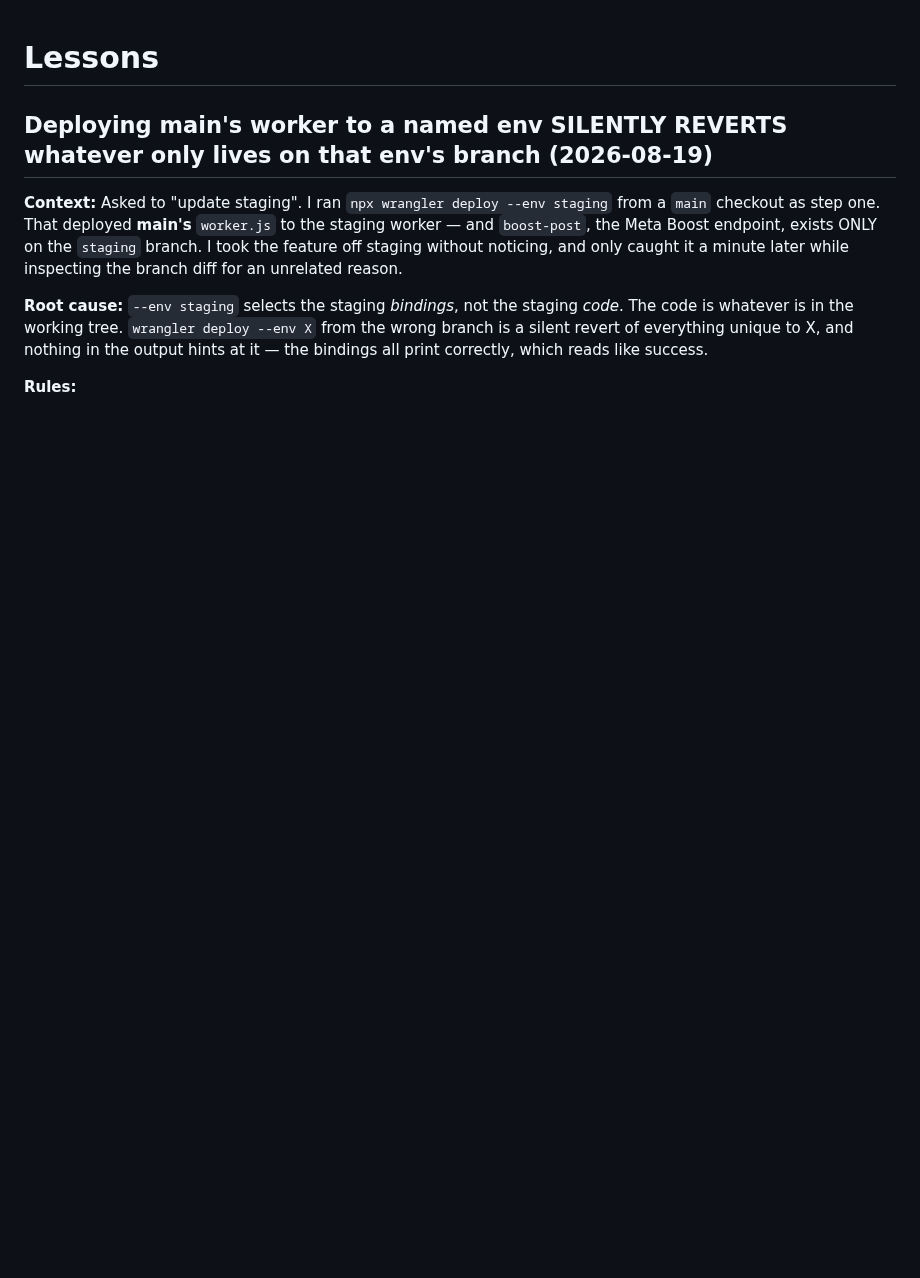
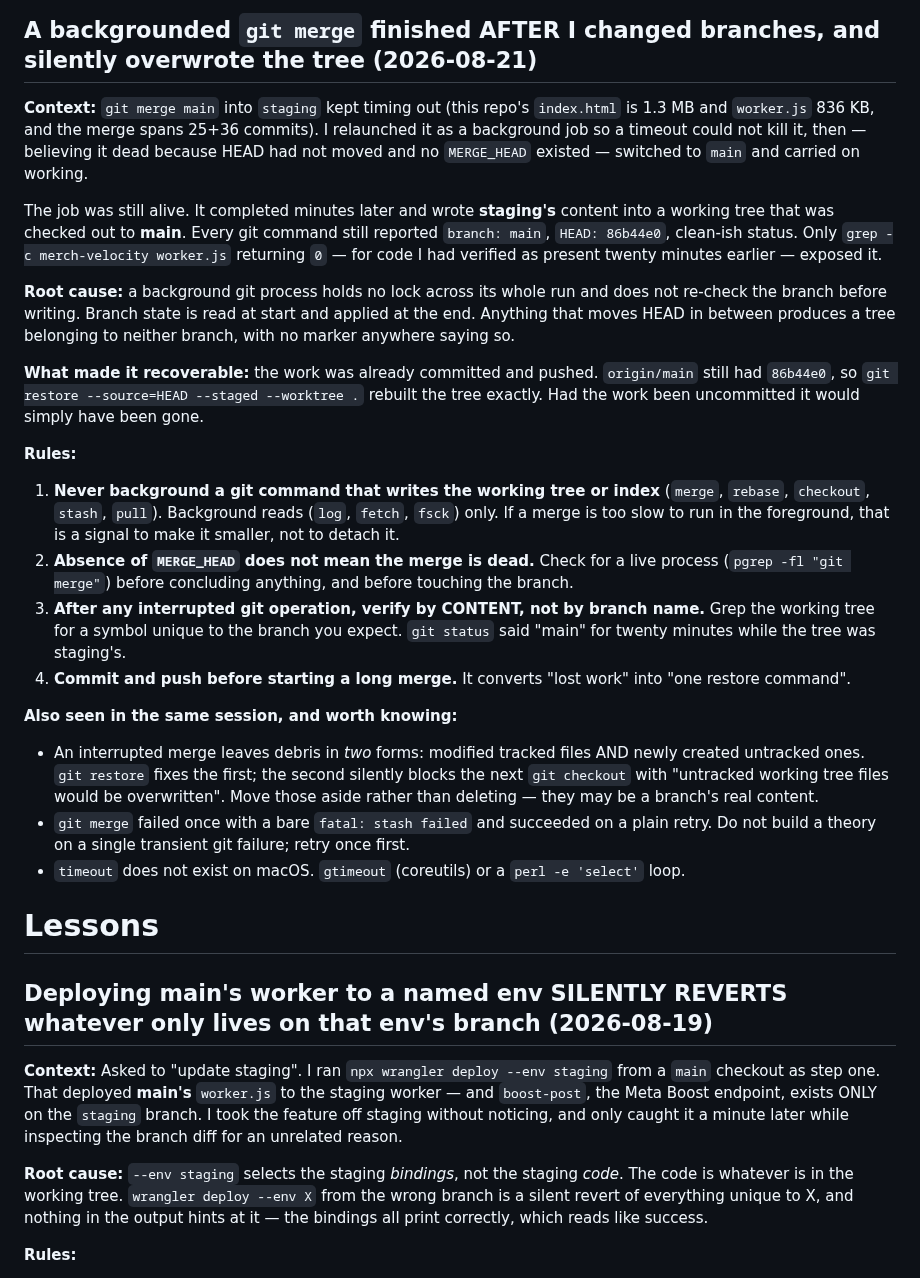
Before and after one commit to Droidan1/labor-dashboard, a Markdown page: tasks/lessons.md, the part around the change. GitHub-like rendering; blank space fills up the shorter version.

Commit message:
Record the backgrounded-merge clobber
A `git merge` run in the background finished after I had switched branches and
wrote the other branch's content into the working tree. Every git command kept
reporting the branch I thought I was on; only grepping the file for a symbol that
should have been there exposed it.

Recoverable only because the work was already committed and pushed.

Co-Authored-By: Claude Opus 5 <noreply@anthropic.com>

```diff
--- a/tasks/lessons.md
+++ b/tasks/lessons.md
@@ -1,3 +1,46 @@
+## A backgrounded `git merge` finished AFTER I changed branches, and silently overwrote the tree (2026-08-21)
+
+**Context:** `git merge main` into `staging` kept timing out (this repo's `index.html` is
+1.3 MB and `worker.js` 836 KB, and the merge spans 25+36 commits). I relaunched it as a
+background job so a timeout could not kill it, then — believing it dead because HEAD had
+not moved and no `MERGE_HEAD` existed — switched to `main` and carried on working.
+
+The job was still alive. It completed minutes later and wrote **staging's** content into a
+working tree that was checked out to **main**. Every git command still reported
+`branch: main`, `HEAD: 86b44e0`, clean-ish status. Only `grep -c merch-velocity worker.js`
+returning `0` — for code I had verified as present twenty minutes earlier — exposed it.
+
+**Root cause:** a background git process holds no lock across its whole run and does not
+re-check the branch before writing. Branch state is read at start and applied at the end.
+Anything that moves HEAD in between produces a tree belonging to neither branch, with no
+marker anywhere saying so.
+
+**What made it recoverable:** the work was already committed and pushed. `origin/main`
+still had `86b44e0`, so `git restore --source=HEAD --staged --worktree .` rebuilt the tree
+exactly. Had the work been uncommitted it would simply have been gone.
+
+**Rules:**
+1. **Never background a git command that writes the working tree or index** (`merge`,
+   `rebase`, `checkout`, `stash`, `pull`). Background reads (`log`, `fetch`, `fsck`) only.
+   If a merge is too slow to run in the foreground, that is a signal to make it smaller,
+   not to detach it.
+2. **Absence of `MERGE_HEAD` does not mean the merge is dead.** Check for a live process
+   (`pgrep -fl "git merge"`) before concluding anything, and before touching the branch.
+3. **After any interrupted git operation, verify by CONTENT, not by branch name.** Grep the
+   working tree for a symbol unique to the branch you expect. `git status` said "main" for
+   twenty minutes while the tree was staging's.
+4. **Commit and push before starting a long merge.** It converts "lost work" into "one
+   restore command".
+
+**Also seen in the same session, and worth knowing:**
+- An interrupted merge leaves debris in *two* forms: modified tracked files AND newly
+  created untracked ones. `git restore` fixes the first; the second silently blocks the
+  next `git checkout` with "untracked working tree files would be overwritten". Move those
+  aside rather than deleting — they may be a branch's real content.
+- `git merge` failed once with a bare `fatal: stash failed` and succeeded on a plain retry.
+  Do not build a theory on a single transient git failure; retry once first.
+- `timeout` does not exist on macOS. `gtimeout` (coreutils) or a `perl -e 'select'` loop.
+
 # Lessons
 
 ## Deploying main's worker to a named env SILENTLY REVERTS whatever only lives on that env's branch (2026-08-19)
```
